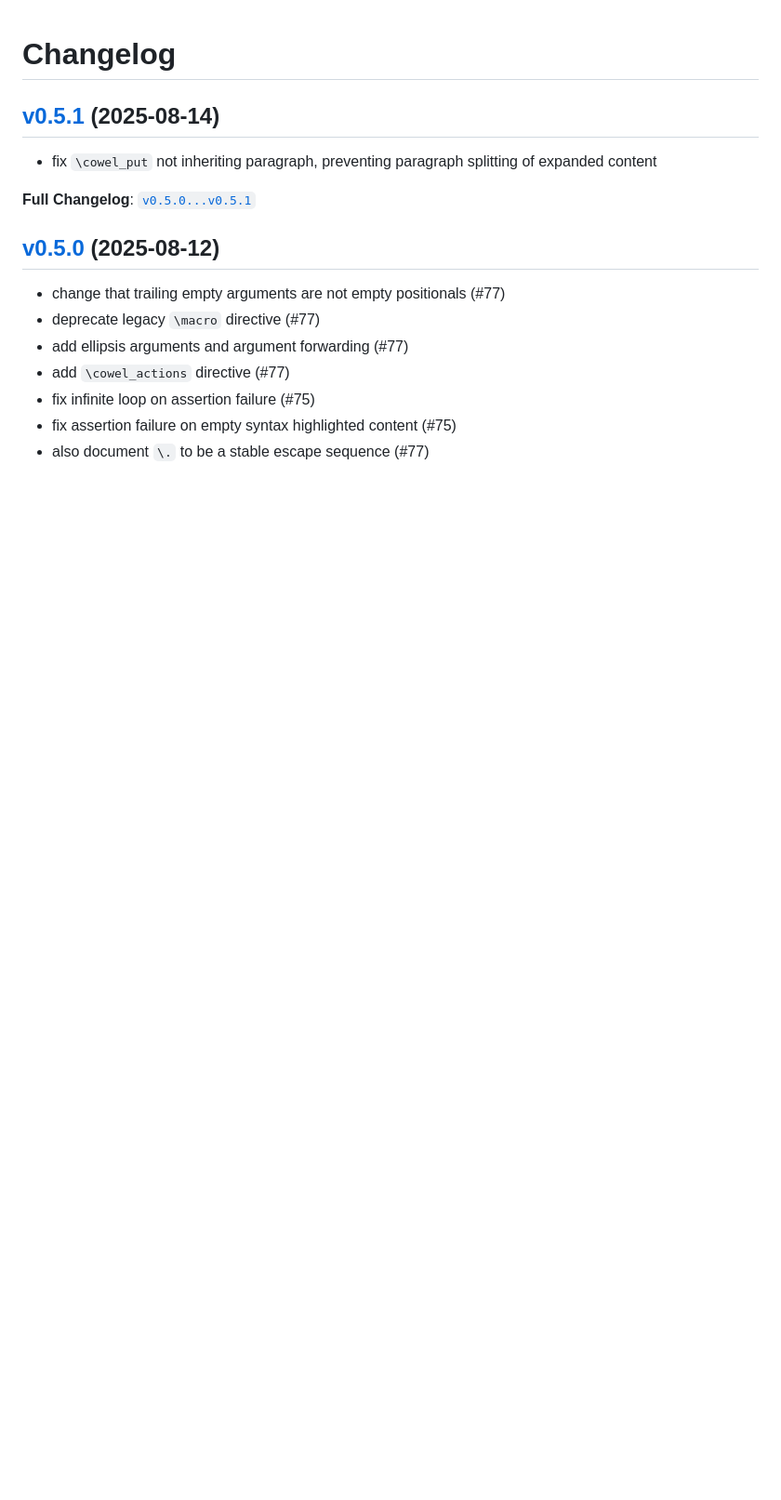
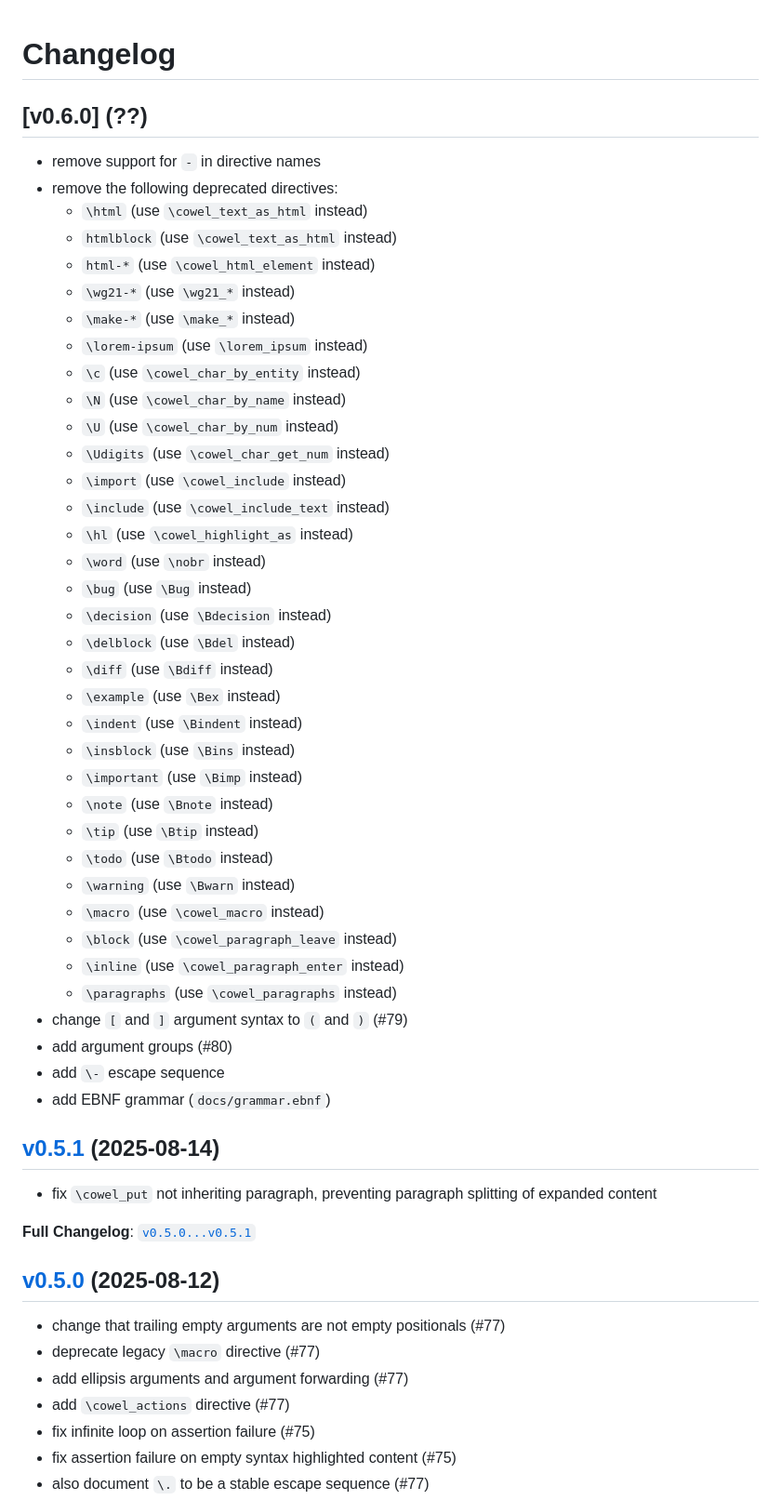
Before and after one commit to eisenwave/cowel, a Markdown page: CHANGELOG.md, the part around the change. Shown: that part at 93% size. Rendered like a GitHub page; blank space fills up the shorter version.

Commit message:
update CHANGELOG

```diff
--- a/CHANGELOG.md
+++ b/CHANGELOG.md
@@ -1,4 +1,43 @@
 # Changelog
+
+## **[v0.6.0]** (??)
+
+- remove support for `-` in directive names
+- remove the following deprecated directives:
+  - `\html` (use `\cowel_text_as_html` instead)
+  - `htmlblock` (use `\cowel_text_as_html` instead)
+  - `html-*` (use `\cowel_html_element` instead)
+  - `\wg21-*` (use `\wg21_*` instead)
+  - `\make-*` (use `\make_*` instead)
+  - `\lorem-ipsum` (use `\lorem_ipsum` instead)
+  - `\c` (use `\cowel_char_by_entity` instead)
+  - `\N` (use `\cowel_char_by_name` instead)
+  - `\U` (use `\cowel_char_by_num` instead)
+  - `\Udigits` (use `\cowel_char_get_num` instead)
+  - `\import` (use `\cowel_include` instead)
+  - `\include` (use `\cowel_include_text` instead)
+  - `\hl` (use `\cowel_highlight_as` instead)
+  - `\word` (use `\nobr` instead)
+  - `\bug` (use `\Bug` instead)
+  - `\decision` (use `\Bdecision` instead)
+  - `\delblock` (use `\Bdel` instead)
+  - `\diff` (use `\Bdiff` instead)
+  - `\example` (use `\Bex` instead)
+  - `\indent` (use `\Bindent` instead)
+  - `\insblock` (use `\Bins` instead)
+  - `\important` (use `\Bimp` instead)
+  - `\note` (use `\Bnote` instead)
+  - `\tip` (use `\Btip` instead)
+  - `\todo` (use `\Btodo` instead)
+  - `\warning` (use `\Bwarn` instead)
+  - `\macro` (use `\cowel_macro` instead)
+  - `\block` (use `\cowel_paragraph_leave` instead)
+  - `\inline` (use `\cowel_paragraph_enter` instead)
+  - `\paragraphs` (use `\cowel_paragraphs` instead)
+- change `[` and `]` argument syntax to `(` and `)` (#79)
+- add argument groups (#80)
+- add `\-` escape sequence
+- add EBNF grammar (`docs/grammar.ebnf`)
 
 ## **[v0.5.1]** (2025-08-14)
 
```
